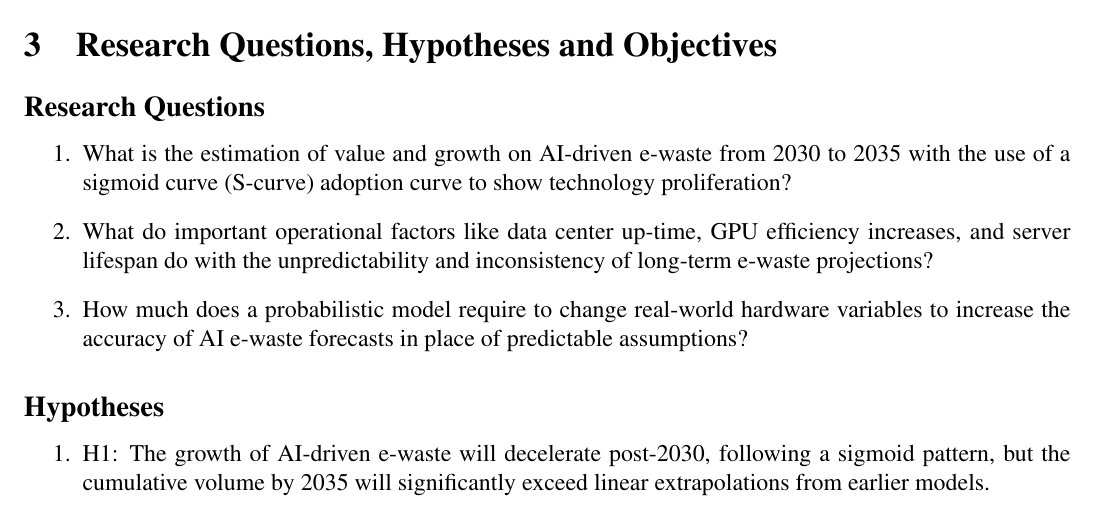
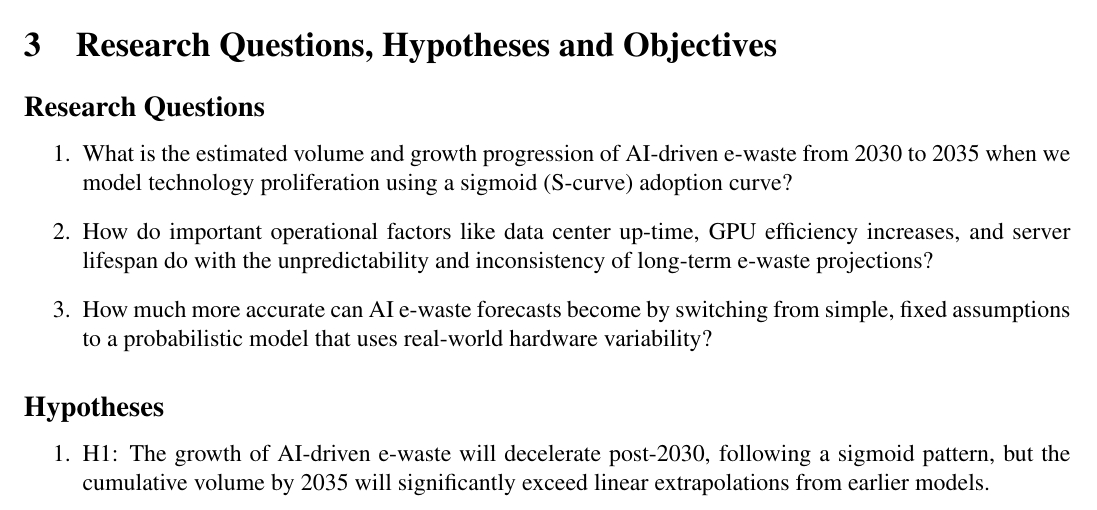
Before and after one commit to JaxChoong/find-meth-2, a LaTeX document (main.tex): part of page 3 of 11, cut so that both start at the same text. Compiled offline with pdfLaTeX.

Commit message:
Update RQ

```diff
--- a/main.tex
+++ b/main.tex
@@ -93,9 +93,9 @@ After careful consideration, Problem (1) is selected as the main focus for this
 \section{Research Questions, Hypotheses and Objectives}
 \subsection*{Research Questions}
 \begin{enumerate}
-	\item  What is the estimation of value and growth on AI-driven e-waste from 2030 to 2035 with the use of a sigmoid curve (S-curve) adoption curve to show technology proliferation?
-	\item  What do important operational factors like data center up-time, GPU efficiency increases, and server lifespan do with the unpredictability and inconsistency of long-term e-waste projections?
-	\item How much does a probabilistic model require to change real-world hardware variables to increase the accuracy of AI e-waste forecasts in place of predictable assumptions?
+	\item What is the estimated volume and growth progression of AI-driven e-waste from 2030 to 2035 when we model technology proliferation using a sigmoid (S-curve) adoption curve?
+	\item  How do important operational factors like data center up-time, GPU efficiency increases, and server lifespan do with the unpredictability and inconsistency of long-term e-waste projections?
+	\item How much more accurate can AI e-waste forecasts become by switching from simple, fixed assumptions to a probabilistic model that uses real-world hardware variability?
 \end{enumerate}
 
 \subsection*{Hypotheses}
```
